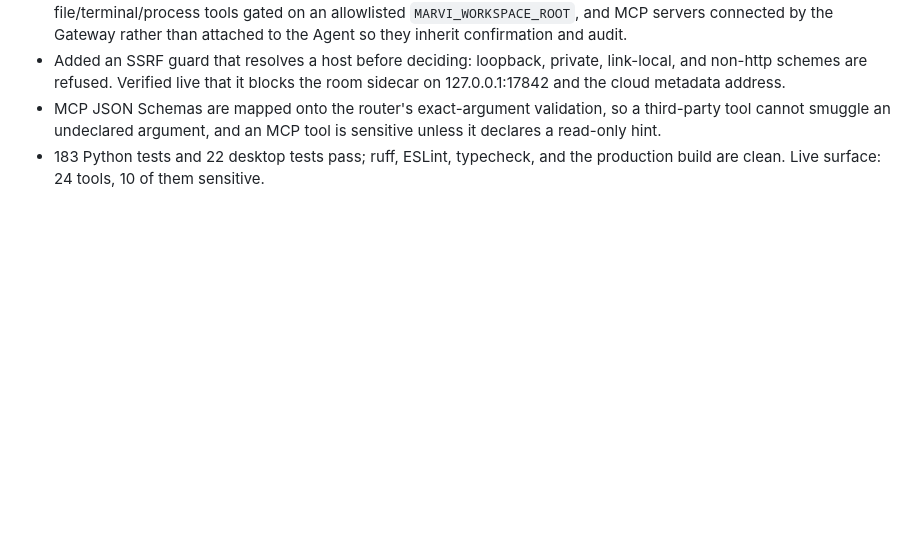
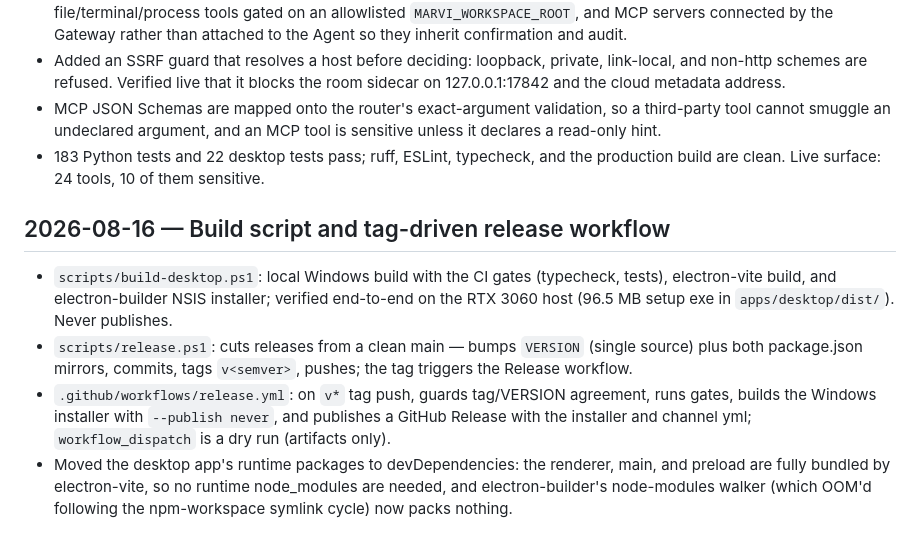
Before and after one commit to xRetr00/Marvi-OS, a Markdown page: docs/IMPLEMENTATION-LOG.md, the part around the change. GitHub-like rendering; blank space fills up the shorter version.

Commit message:
feat: add build script and tag-driven release workflow

```diff
--- a/docs/IMPLEMENTATION-LOG.md
+++ b/docs/IMPLEMENTATION-LOG.md
@@ -253,3 +253,20 @@ Validation evidence and the resulting commit are recorded in
   sensitive unless it declares a read-only hint.
 - 183 Python tests and 22 desktop tests pass; ruff, ESLint, typecheck, and the
   production build are clean. Live surface: 24 tools, 10 of them sensitive.
+## 2026-08-16 — Build script and tag-driven release workflow
+
+- `scripts/build-desktop.ps1`: local Windows build with the CI gates
+  (typecheck, tests), electron-vite build, and electron-builder NSIS installer;
+  verified end-to-end on the RTX 3060 host (96.5 MB setup exe in
+  `apps/desktop/dist/`). Never publishes.
+- `scripts/release.ps1`: cuts releases from a clean main — bumps `VERSION`
+  (single source) plus both package.json mirrors, commits, tags `v<semver>`,
+  pushes; the tag triggers the Release workflow.
+- `.github/workflows/release.yml`: on `v*` tag push, guards tag/VERSION
+  agreement, runs gates, builds the Windows installer with `--publish never`,
+  and publishes a GitHub Release with the installer and channel yml;
+  `workflow_dispatch` is a dry run (artifacts only).
+- Moved the desktop app's runtime packages to devDependencies: the renderer,
+  main, and preload are fully bundled by electron-vite, so no runtime
+  node_modules are needed, and electron-builder's node-modules walker (which
+  OOM'd following the npm-workspace symlink cycle) now packs nothing.
```
